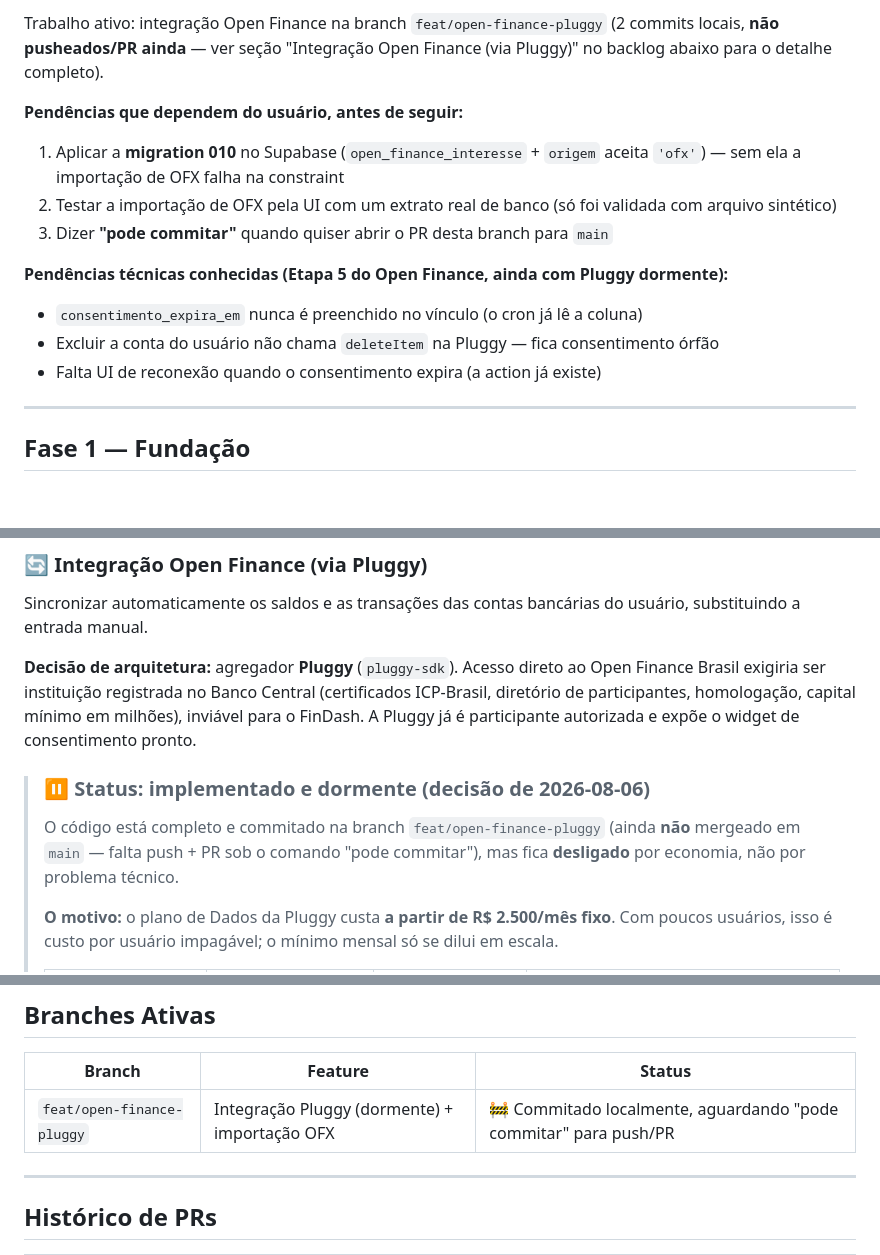
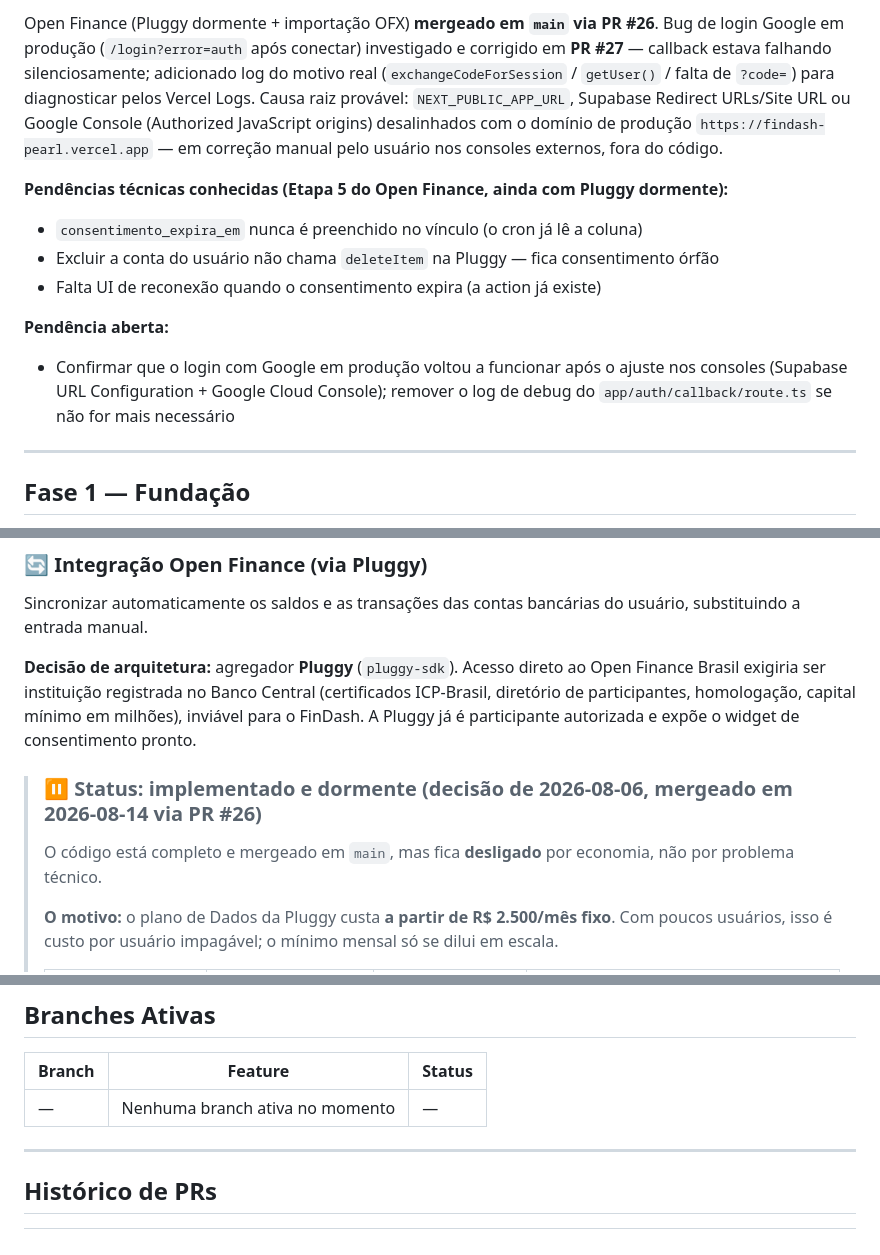
Before and after one commit to gustavonunesx/FinDash, a Markdown page: plan.md, 3 parts joined by grey strips. Rendered like a GitHub page; blank space fills up the shorter version.

Commit message:
doc(context): Claude.md e plan.md atualziados

```diff
--- a/plan.md
+++ b/plan.md
@@ -16,17 +16,22 @@
 
-Trabalho ativo: integração Open Finance na branch `feat/open-finance-pluggy`
-(2 commits locais, **não pusheados/PR ainda** — ver seção "Integração Open
-Finance (via Pluggy)" no backlog abaixo para o detalhe completo).
-
-**Pendências que dependem do usuário, antes de seguir:**
-1. Aplicar a **migration 010** no Supabase (`open_finance_interesse` + `origem` aceita `'ofx'`) — sem ela a importação de OFX falha na constraint
-2. Testar a importação de OFX pela UI com um extrato real de banco (só foi validada com arquivo sintético)
-3. Dizer **"pode commitar"** quando quiser abrir o PR desta branch para `main`
+Open Finance (Pluggy dormente + importação OFX) **mergeado em `main` via PR #26**.
+Bug de login Google em produção (`/login?error=auth` após conectar) investigado
+e corrigido em **PR #27** — callback estava falhando silenciosamente; adicionado
+log do motivo real (`exchangeCodeForSession` / `getUser()` / falta de `?code=`)
+para diagnosticar pelos Vercel Logs. Causa raiz provável: `NEXT_PUBLIC_APP_URL`,
+Supabase Redirect URLs/Site URL ou Google Console (Authorized JavaScript origins)
+desalinhados com o domínio de produção `https://findash-pearl.vercel.app` — em
+correção manual pelo usuário nos consoles externos, fora do código.
 
 **Pendências técnicas conhecidas (Etapa 5 do Open Finance, ainda com Pluggy dormente):**
 - `consentimento_expira_em` nunca é preenchido no vínculo (o cron já lê a coluna)
 - Excluir a conta do usuário não chama `deleteItem` na Pluggy — fica consentimento órfão
 - Falta UI de reconexão quando o consentimento expira (a action já existe)
+
+**Pendência aberta:**
+- Confirmar que o login com Google em produção voltou a funcionar após o ajuste
+  nos consoles (Supabase URL Configuration + Google Cloud Console); remover o
+  log de debug do `app/auth/callback/route.ts` se não for mais necessário
 
 ---
 
@@ -248,11 +253,10 @@ Banco Central (certificados ICP-Brasil, diretório de participantes, homologaç
 capital mínimo em milhões), inviável para o FinDash. A Pluggy já é participante
 autorizada e expõe o widget de consentimento pronto.
 
-> ### ⏸️ Status: implementado e **dormente** (decisão de 2026-08-06)
+> ### ⏸️ Status: implementado e **dormente** (decisão de 2026-08-06, mergeado em 2026-08-14 via PR #26)
 >
-> O código está completo e commitado na branch `feat/open-finance-pluggy`
-> (ainda **não** mergeado em `main` — falta push + PR sob o comando "pode
-> commitar"), mas fica **desligado** por economia, não por problema técnico.
+> O código está completo e mergeado em `main`, mas fica **desligado** por
+> economia, não por problema técnico.
 >
 > **O motivo:** o plano de Dados da Pluggy custa **a partir de R$ 2.500/mês fixo**.
 > Com poucos usuários, isso é custo por usuário impagável; o mínimo mensal só se
@@ -455,7 +459,7 @@ manter uma lista só (sem separar tabelas), mas adicionar:
 
 | Branch | Feature | Status |
 |--------|---------|--------|
-| `feat/open-finance-pluggy` | Integração Pluggy (dormente) + importação OFX | 🚧 Commitado localmente, aguardando "pode commitar" para push/PR |
+| — | Nenhuma branch ativa no momento | — |
 
 ---
 
```
Also changed, not shown: other parts of plan.md (+4 -2 lines), CLAUDE.md (+1 -1 lines).
